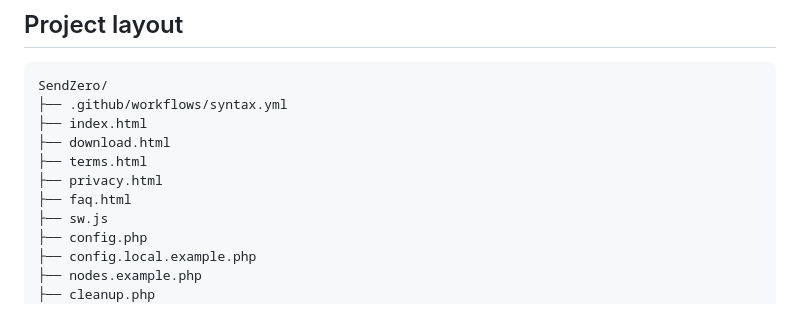
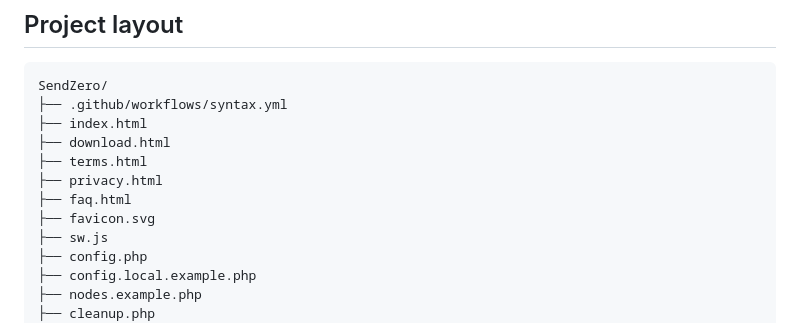
Before and after one commit to tomiiiiiiiiiiiiii/SendZero, a Markdown page: README.md, the part around the change. GitHub-like rendering.

Commit message:
Document favicon asset

```diff
--- a/README.md
+++ b/README.md
@@ -440,6 +440,7 @@ SendZero/
 ├── terms.html
 ├── privacy.html
 ├── faq.html
+├── favicon.svg
 ├── sw.js
 ├── config.php
 ├── config.local.example.php
```
